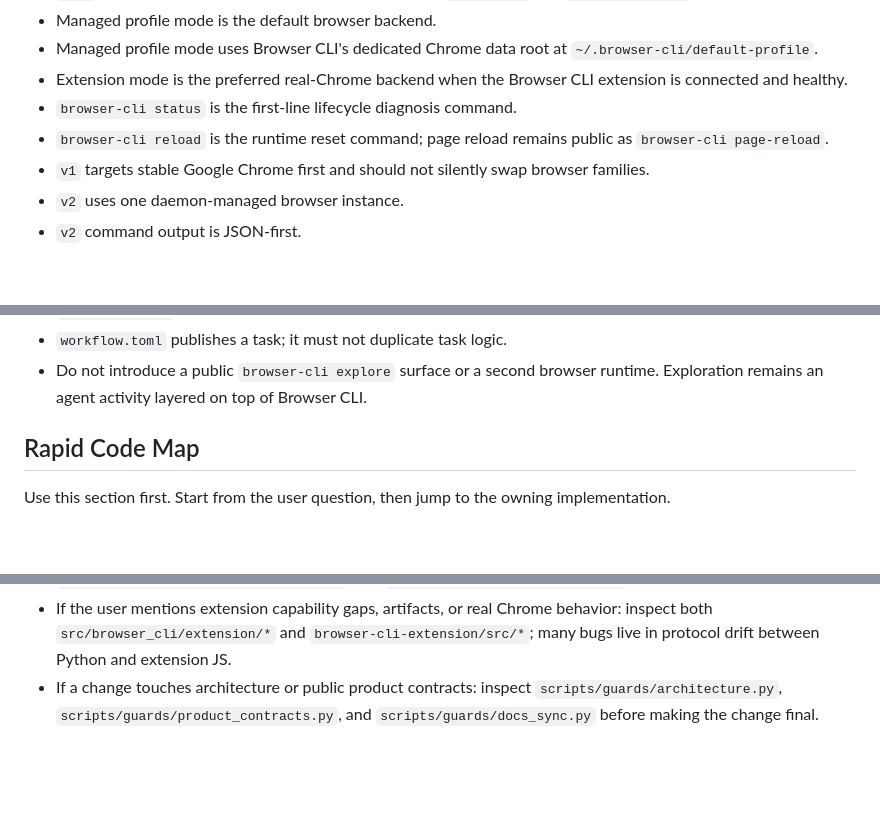
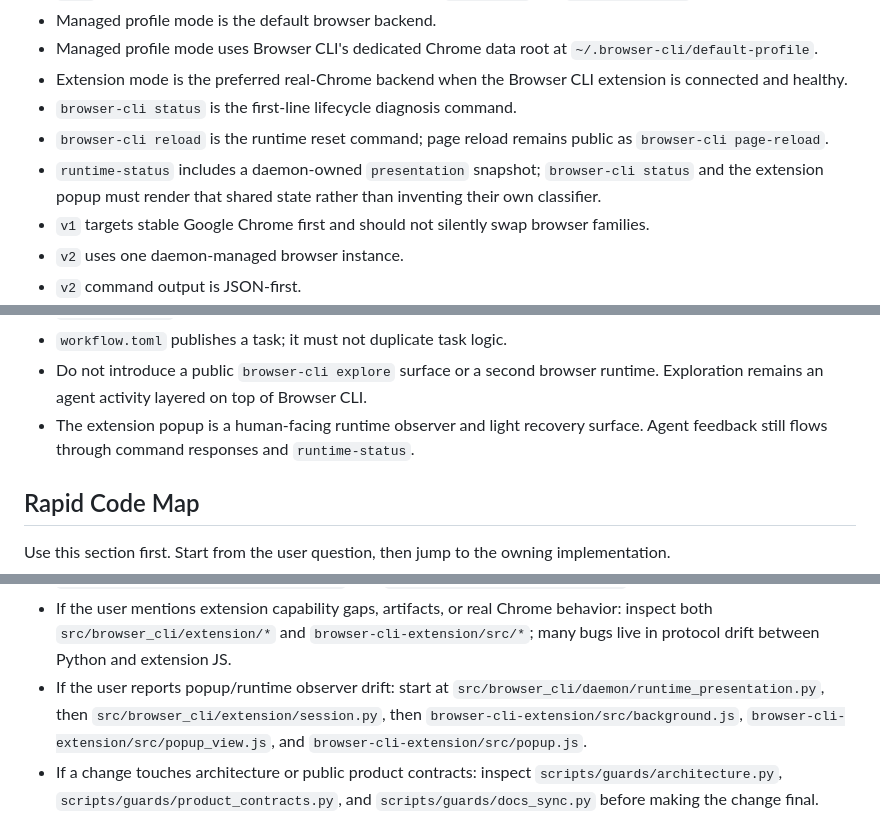
Before and after one commit to xhwSkhizein/browser-cli, a Markdown page: AGENTS.md, 3 parts joined by grey strips. Rendered like a GitHub page; blank space fills up the shorter version.

```diff
--- a/AGENTS.md
+++ b/AGENTS.md
@@ -21,6 +21,7 @@ The job of this file is not to restate every file in the repo. It should help an
 - Extension mode is the preferred real-Chrome backend when the Browser CLI extension is connected and healthy.
 - `browser-cli status` is the first-line lifecycle diagnosis command.
 - `browser-cli reload` is the runtime reset command; page reload remains public as `browser-cli page-reload`.
+- `runtime-status` includes a daemon-owned `presentation` snapshot; `browser-cli status` and the extension popup must render that shared state rather than inventing their own classifier.
 - `v1` targets stable Google Chrome first and should not silently swap browser families.
 - `v2` uses one daemon-managed browser instance.
 - `v2` command output is JSON-first.
@@ -35,6 +36,7 @@ The job of this file is not to restate every file in the repo. It should help an
 - `task.meta.json` stores structured knowledge, not transcripts.
 - `workflow.toml` publishes a task; it must not duplicate task logic.
 - Do not introduce a public `browser-cli explore` surface or a second browser runtime. Exploration remains an agent activity layered on top of Browser CLI.
+- The extension popup is a human-facing runtime observer and light recovery surface. Agent feedback still flows through command responses and `runtime-status`.
 
 ## Rapid Code Map
 
@@ -160,6 +166,8 @@ Use this section first. Start from the user question, then jump to the owning im
   start at `src/browser_cli/workflow/service/*`, `src/browser_cli/workflow/persistence/*`, `src/browser_cli/workflow/scheduler/*`, and `src/browser_cli/workflow/api/*`.
 - If the user mentions extension capability gaps, artifacts, or real Chrome behavior:
   inspect both `src/browser_cli/extension/*` and `browser-cli-extension/src/*`; many bugs live in protocol drift between Python and extension JS.
+- If the user reports popup/runtime observer drift:
+  start at `src/browser_cli/daemon/runtime_presentation.py`, then `src/browser_cli/extension/session.py`, then `browser-cli-extension/src/background.js`, `browser-cli-extension/src/popup_view.js`, and `browser-cli-extension/src/popup.js`.
 - If a change touches architecture or public product contracts:
   inspect `scripts/guards/architecture.py`, `scripts/guards/product_contracts.py`, and `scripts/guards/docs_sync.py` before making the change final.
 
```
Also changed, not shown: other parts of AGENTS.md (+8 -0 lines), docs/smoke-checklist.md (+13 -4 lines).
